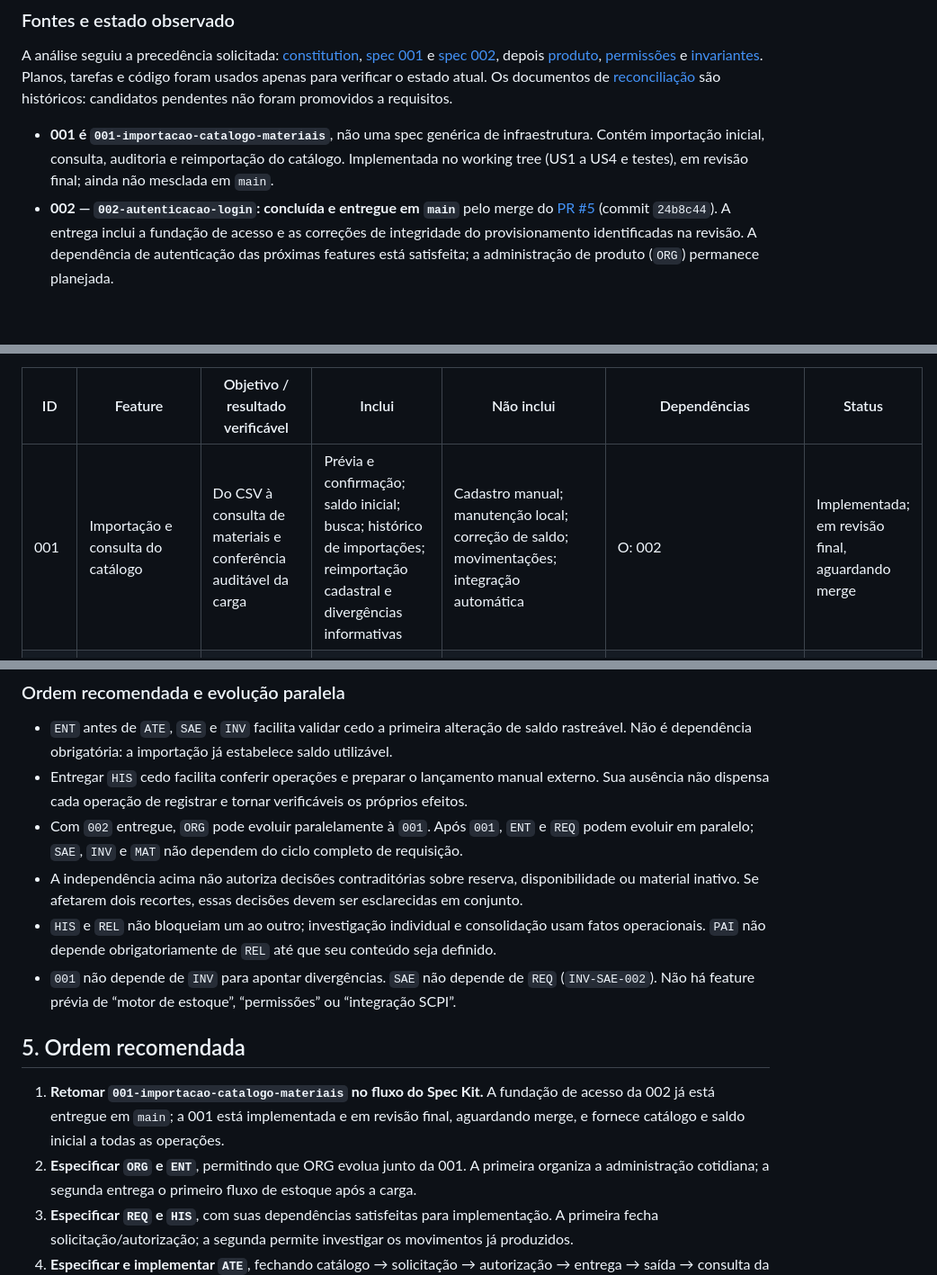
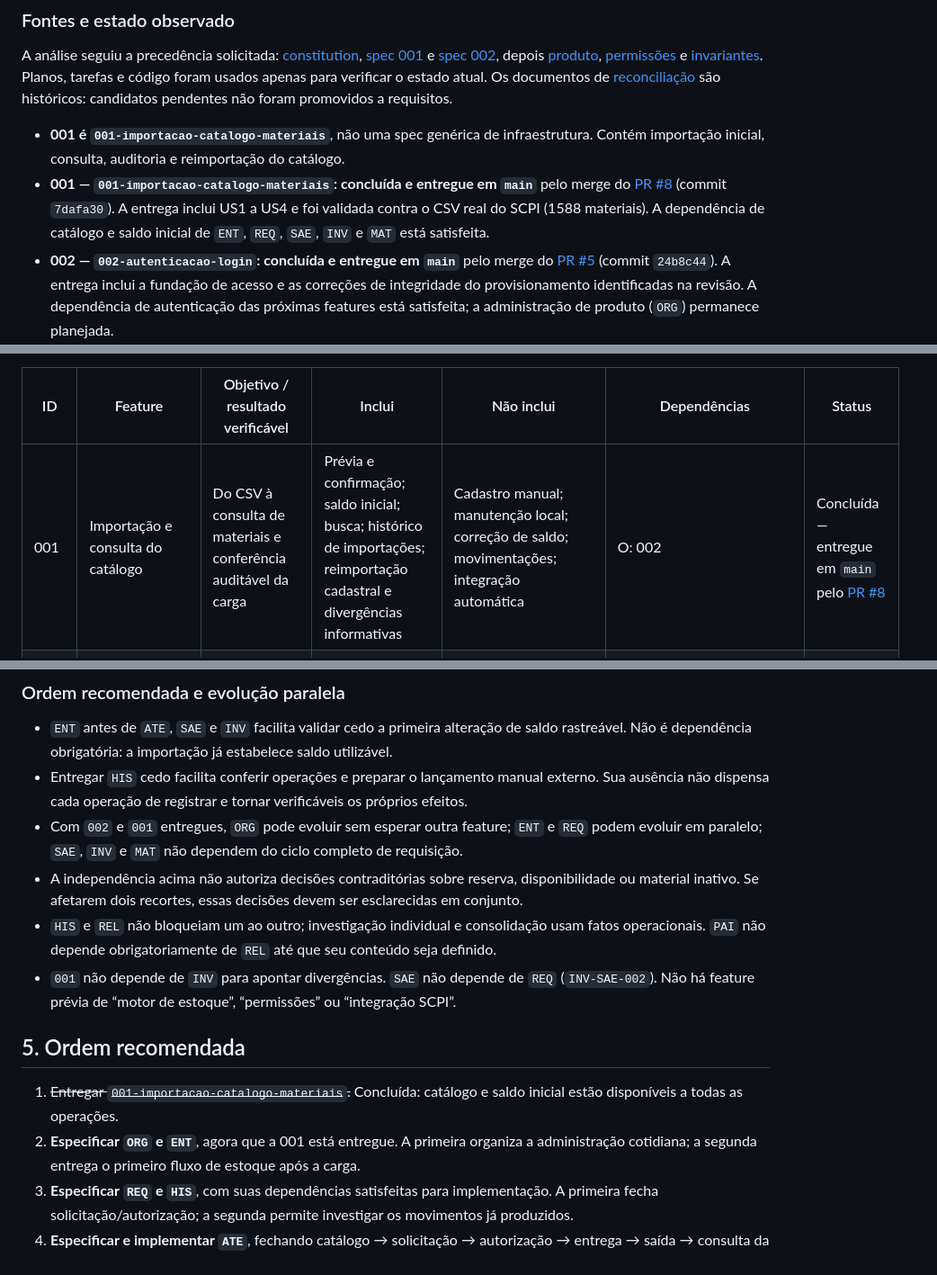
Before and after one commit to joaorighetto/WMS-Almoxarifado, a Markdown page: ROADMAP.md, 3 parts joined by grey strips. Shown at 90% size. GitHub-like rendering; blank space fills up the shorter version.

Commit message:
docs: marca a 001 como concluída no ROADMAP (#9)
* docs: marca a 001 como concluída no ROADMAP (T056)

A 001 foi entregue em main pelo PR #8 (7dafa30). Atualiza o status da
feature, registra que a dependência de catálogo e saldo inicial de ENT,
REQ, SAE, INV e MAT está satisfeita e atualiza a pendência de evidências
de importação: o CSV real do catálogo validou a 001 localmente, sem ser
versionado. Fecha a T056 em tasks.md.

Co-Authored-By: Claude Opus 5 (1M context) <noreply@anthropic.com>

* docs: atualiza referências temporais à 001 no ROADMAP

Aplica o achado do CodeRabbit no PR #9: com a 001 entregue, ORG não
evolui mais "junto da 001".

Co-Authored-By: Claude Opus 5 (1M context) <noreply@anthropic.com>

---------

Co-authored-by: João <jm_zr@icloud.com>
Co-authored-by: Claude Opus 5 (1M context) <noreply@anthropic.com>

```diff
--- a/ROADMAP.md
+++ b/ROADMAP.md
@@ -21,8 +21,11 @@ para verificar o estado atual. Os documentos de [reconciliação](docs/domain/re
 são históricos: candidatos pendentes não foram promovidos a requisitos.
 
 - **001 é `001-importacao-catalogo-materiais`**, não uma spec genérica de infraestrutura.
-  Contém importação inicial, consulta, auditoria e reimportação do catálogo. Implementada no
-  working tree (US1 a US4 e testes), em revisão final; ainda não mesclada em `main`.
+  Contém importação inicial, consulta, auditoria e reimportação do catálogo.
+- **001 — `001-importacao-catalogo-materiais`: concluída e entregue em `main`** pelo merge do
+  [PR #8](https://github.com/joaorighetto/WMS-Almoxarifado/pull/8) (commit `7dafa30`). A entrega inclui US1 a US4 e foi validada contra o CSV real do SCPI
+  (1588 materiais). A dependência de catálogo e saldo inicial de `ENT`, `REQ`, `SAE`, `INV` e
+  `MAT` está satisfeita.
 - **002 — `002-autenticacao-login`: concluída e entregue em `main`** pelo merge do
   [PR #5](https://github.com/joaorighetto/WMS-Almoxarifado/pull/5)
   (commit `24b8c44`). A entrega inclui a fundação de acesso e as correções de integridade
@@ -101,7 +104,7 @@ features estão na seção 6.
 
 | ID | Feature | Objetivo / resultado verificável | Inclui | Não inclui | Dependências | Status |
 |---|---|---|---|---|---|---|
-| 001 | Importação e consulta do catálogo | Do CSV à consulta de materiais e conferência auditável da carga | Prévia e confirmação; saldo inicial; busca; histórico de importações; reimportação cadastral e divergências informativas | Cadastro manual; manutenção local; correção de saldo; movimentações; integração automática | O: 002 | Implementada; em revisão final, aguardando merge |
+| 001 | Importação e consulta do catálogo | Do CSV à consulta de materiais e conferência auditável da carga | Prévia e confirmação; saldo inicial; busca; histórico de importações; reimportação cadastral e divergências informativas | Cadastro manual; manutenção local; correção de saldo; movimentações; integração automática | O: 002 | Concluída — entregue em `main` pelo [PR #8](https://github.com/joaorighetto/WMS-Almoxarifado/pull/8) |
 | 002 | Autenticação e acesso inicial | Da matrícula e senha à sessão identificada, acesso protegido e logout | Home mínima; retorno seguro; papéis/setor consultáveis; salvaguardas do provisionamento inicial já especificadas | Gestão de produto de usuários/setores; recuperação de senha; painel; autorização das operações de negócio | Nenhuma feature funcional anterior | Concluída — entregue em `main` pelo [PR #5](https://github.com/joaorighetto/WMS-Almoxarifado/pull/5) |
 | ORG | Administração de usuários, papéis e setores | Manter identidades e sua organização com chefia válida e atribuições explícitas | Gestão pelo administrador de sistema; vínculo setorial; atribuição dos papéis canônicos; manutenção das invariantes organizacionais | Redefinir papéis; conceder poderes operacionais implícitos; gestão de estoque; redefinir login | O: 002; R: antes do uso amplo de REQ | Planejada |
 | ENT | Entrada de materiais | Registrar recebimento e conferir seu efeito no saldo e no registro da operação | Entrada nos motivos canônicos, com referência; rastreabilidade da operação | Criar materiais; compras/licitações; devolução de requisição; ajuste de inventário; importar movimentações do SCPI | O: 001; R: primeira movimentação após catálogo | Planejada |
@@ -155,7 +159,7 @@ escopos completos das matrizes:
   rastreável. Não é dependência obrigatória: a importação já estabelece saldo utilizável.
 - Entregar `HIS` cedo facilita conferir operações e preparar o lançamento manual externo.
   Sua ausência não dispensa cada operação de registrar e tornar verificáveis os próprios efeitos.
-- Com `002` entregue, `ORG` pode evoluir paralelamente à `001`. Após `001`, `ENT` e `REQ` podem evoluir
+- Com `002` e `001` entregues, `ORG` pode evoluir sem esperar outra feature; `ENT` e `REQ` podem evoluir
   em paralelo; `SAE`, `INV` e `MAT` não dependem do ciclo completo de requisição.
 - A independência acima não autoriza decisões contraditórias sobre reserva, disponibilidade ou
   material inativo. Se afetarem dois recortes, essas decisões devem ser esclarecidas em conjunto.
@@ -166,10 +170,9 @@ escopos completos das matrizes:
 
 ## 5. Ordem recomendada
 
-1. **Retomar `001-importacao-catalogo-materiais` no fluxo do Spec Kit.** A fundação de acesso
-   da 002 já está entregue em `main`; a 001 está implementada e em revisão final, aguardando
-   merge, e fornece catálogo e saldo inicial a todas as operações.
-2. **Especificar `ORG` e `ENT`**, permitindo que ORG evolua junto da 001. A primeira organiza a
+1. ~~Entregar `001-importacao-catalogo-materiais`.~~ Concluída: catálogo e saldo inicial estão
+   disponíveis a todas as operações.
+2. **Especificar `ORG` e `ENT`**, agora que a 001 está entregue. A primeira organiza a
    administração cotidiana; a segunda entrega o primeiro fluxo de estoque após a carga.
 3. **Especificar `REQ` e `HIS`**, com suas dependências satisfeitas para implementação. A primeira
    fecha solicitação/autorização; a segunda permite investigar os movimentos já produzidos.
```
Also changed, not shown: other parts of ROADMAP.md (+2 -1 lines), specs/001-importacao-catalogo-materiais/tasks.md (+1 -1 lines).
